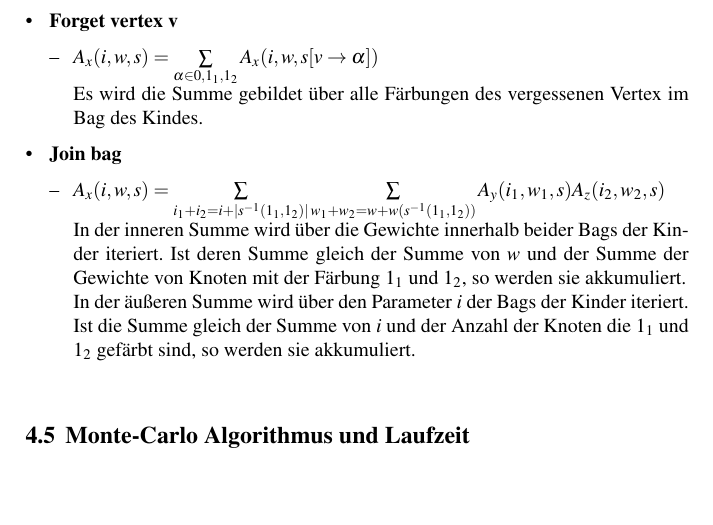
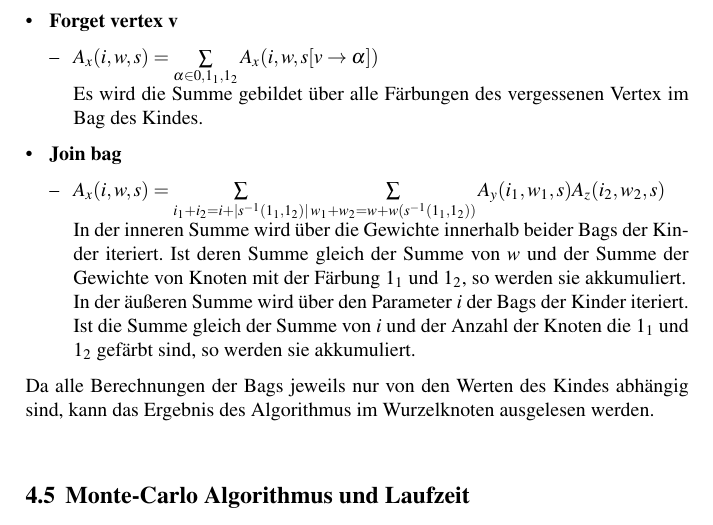
Before and after one commit to tilmanbeck/feedbackvertex, a LaTeX document (paper/book.tex, which reads paper/cc_steiner.tex): part of page 16 of 31, cut so that both start at the same text, the shorter picture padded with empty space. Compiled offline with pdfLaTeX.

```diff
--- a/paper/cc_steiner.tex
+++ b/paper/cc_steiner.tex
@@ -87,7 +87,8 @@
 \item $A_x(i,w,s) = \sum\limits_{i_1+i_2=i+|s^{-1}({1_1,1_2})|} \sum\limits_{w_1+w_2=w+w(s^{-1}({1_1,1_2}))} A_y(i_1,w_1,s)A_z(i_2,w_2,s) $\\In der inneren Summe wird über die Gewichte innerhalb beider Bags der Kinder iteriert. Ist deren Summe gleich der Summe von $w$ und der Summe der Gewichte von Knoten mit der Färbung $1_1$ und $1_2$, so werden sie akkumuliert.
 \\In der äußeren Summe wird über den Parameter $i$ der Bags der Kinder iteriert. Ist die Summe gleich der Summe von $i$ und der Anzahl der Knoten die $1_1$ und $1_2$ gefärbt sind, so werden sie akkumuliert.
 \end{itemize}
-\end{itemize}
+\end{itemize}\\
+Da alle Berechnungen der Bags jeweils nur von den Werten des Kindes abhängig sind, kann das Ergebnis des Algorithmus im Wurzelknoten ausgelesen werden.
 
 \section{Monte-Carlo Algorithmus und Laufzeit}
 \label{sec:mc_alg}
```
Also changed, not shown: paper/imgs/terminal_v1.png (added).
